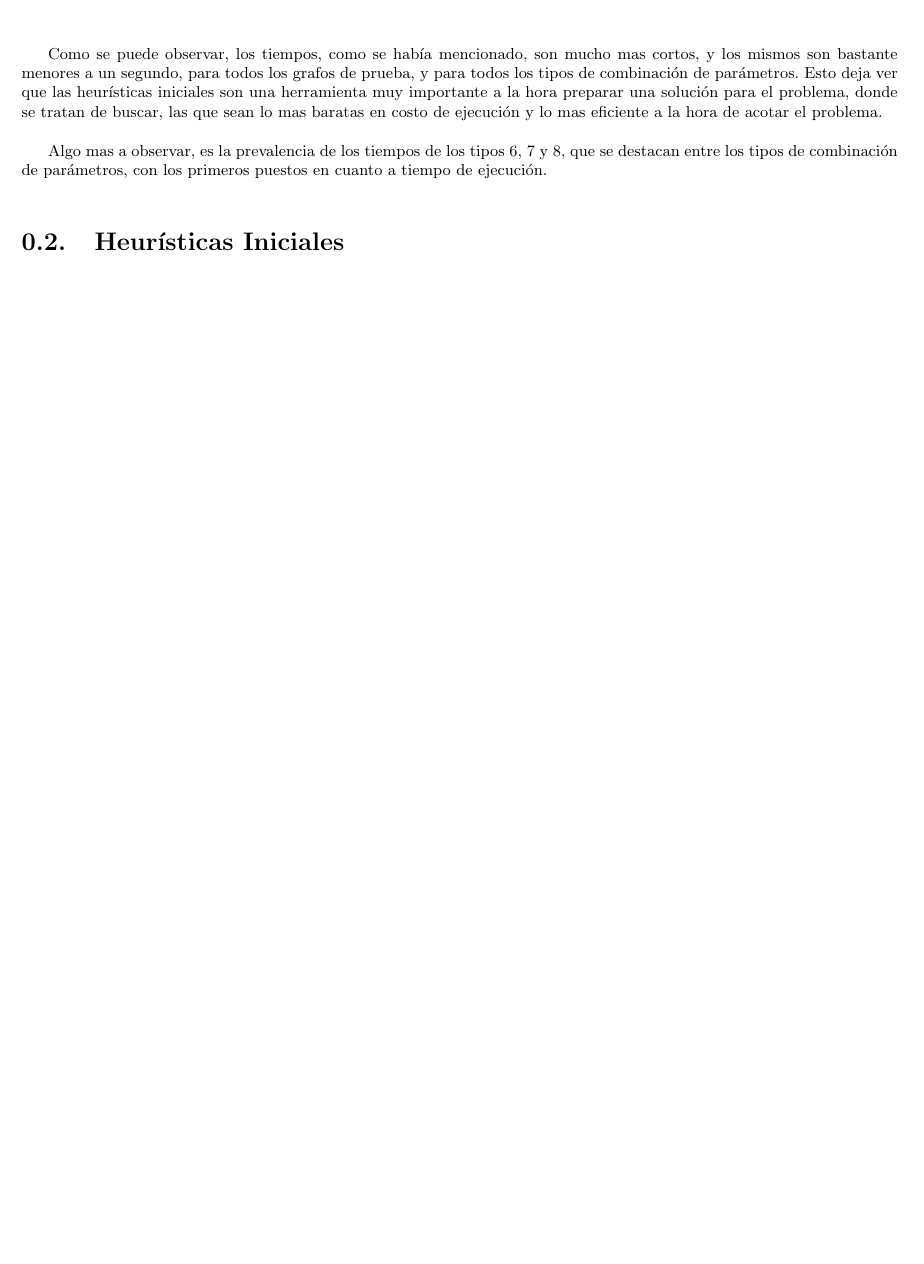
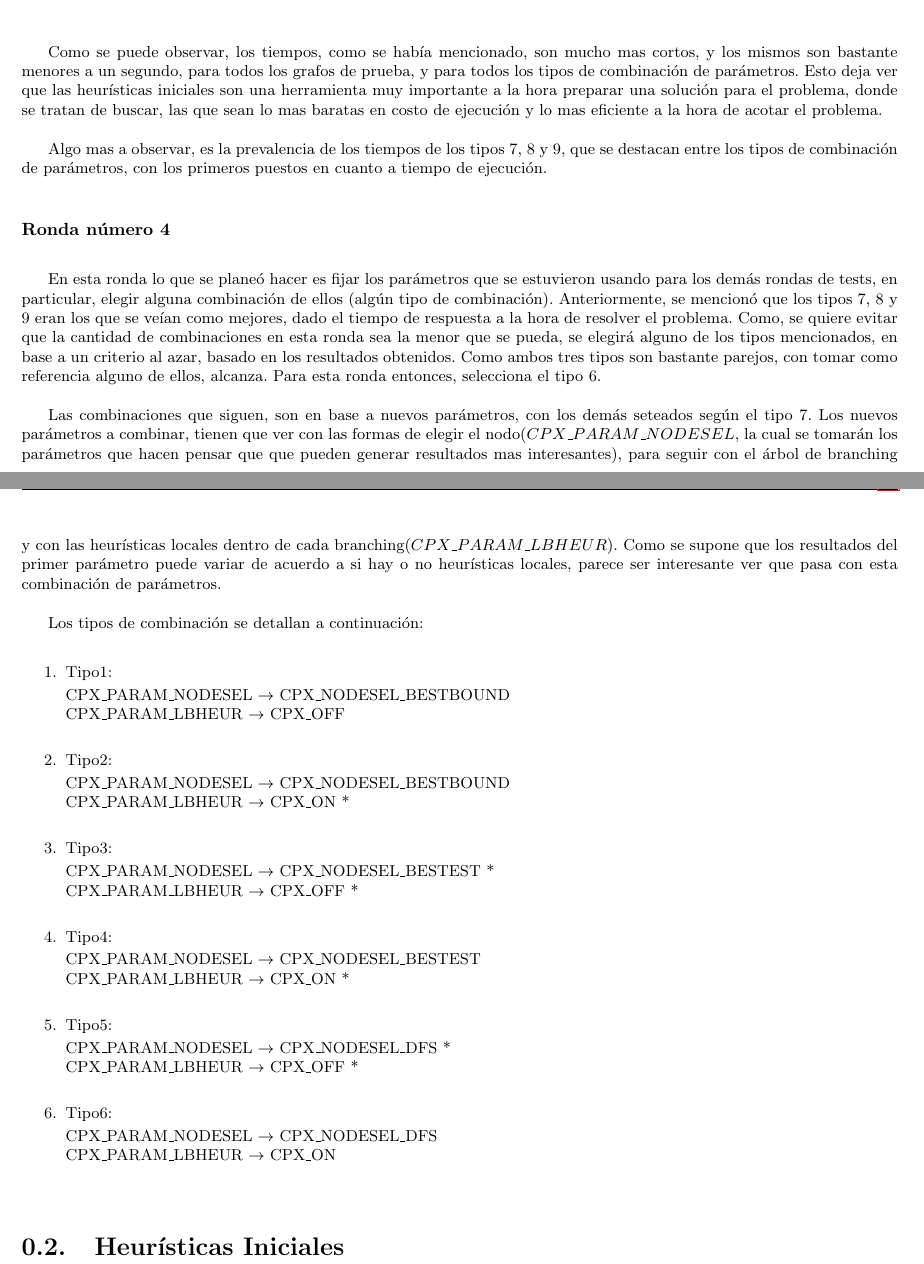
Before and after one commit to segeschecho/invop-2c-2010, a LaTeX document (informe/informe.tex, which reads informe/ejercicio1.tex): part of page 10 of 12 before the commit and two parts of pages 10 and 11 of 13 after it, the two joined at a grey line, cut so that both start at the same text, the shorter picture padded with empty space. Compiled offline with pdfLaTeX; the source files are stored in an older character set and shown here as Unicode.

Commit message:
agrego la intro de la fase de test 4, tengo que correr los tests para graficar y seguir escribiendo

```diff
--- a/informe/ejercicio1.tex
+++ b/informe/ejercicio1.tex
@@ -422,7 +422,50 @@ Realizando las pruebas nuevamente, con los mismos tipos que la ronda número 2,
 
 Como se puede observar, los tiempos, como se había mencionado, son mucho mas cortos, y los mismos son bastante menores a un segundo, para todos los grafos de prueba, y para todos los tipos de combinación de parámetros.  Esto deja ver que las heurísticas iniciales son una herramienta muy importante a la hora preparar una solución para el problema, donde se tratan de buscar, las que sean lo mas baratas en costo de ejecución y lo mas eficiente a la hora de acotar el problema.
 
-Algo mas a observar, es la prevalencia de los tiempos de los tipos 6, 7 y 8, que se destacan entre los tipos de combinación de parámetros, con los primeros puestos en cuanto a tiempo de ejecución.
+Algo mas a observar, es la prevalencia de los tiempos de los tipos 7, 8 y 9, que se destacan entre los tipos de combinación de parámetros, con los primeros puestos en cuanto a tiempo de ejecución.
+
+\subsubsection{Ronda número 4}
+
+En esta ronda lo que se planeó hacer es fijar los parámetros que se estuvieron usando para los demás rondas de tests, en particular, elegir alguna combinación de ellos (algún tipo de combinación). Anteriormente, se mencionó que los tipos 7, 8 y 9 eran los que se veían como mejores, dado el tiempo de respuesta a la hora de resolver el problema. Como, se quiere evitar que la cantidad de combinaciones en esta ronda sea la menor que se pueda, se elegirá alguno de los tipos mencionados, en base a un criterio al azar, basado en los resultados obtenidos. Como ambos tres tipos son bastante parejos, con tomar como referencia alguno de ellos, alcanza. Para esta ronda entonces, selecciona el tipo 6.
+
+Las combinaciones que siguen, son en base a nuevos parámetros, con los demás seteados según el tipo 7. Los nuevos parámetros a combinar, tienen que ver con las formas de elegir el nodo($CPX\_PARAM\_NODESEL$, la cual se tomarán los parámetros que hacen pensar que que pueden generar resultados mas interesantes), para seguir con el árbol de branching y con las heurísticas locales dentro de cada branching($CPX\_PARAM\_LBHEUR$). Como se supone que los resultados del primer parámetro puede variar de acuerdo a si hay o no heurísticas locales, parece ser interesante ver que pasa con esta combinación de parámetros.
+
+Los tipos de combinación se detallan a continuación:
+
+\begin{enumerate}
+\item Tipo1:
+
+CPX\_PARAM\_NODESEL $\to$ CPX\_NODESEL\_BESTBOUND\\
+CPX\_PARAM\_LBHEUR $\to$ CPX\_OFF\\
+
+\item Tipo2:
+
+CPX\_PARAM\_NODESEL $\to$ CPX\_NODESEL\_BESTBOUND\\
+CPX\_PARAM\_LBHEUR $\to$ CPX\_ON *\\
+
+\item Tipo3:
+
+CPX\_PARAM\_NODESEL $\to$ CPX\_NODESEL\_BESTEST *\\
+CPX\_PARAM\_LBHEUR $\to$ CPX\_OFF *\\
+
+\item Tipo4:
+
+CPX\_PARAM\_NODESEL $\to$ CPX\_NODESEL\_BESTEST\\
+CPX\_PARAM\_LBHEUR $\to$ CPX\_ON *\\
+
+\item Tipo5:
+
+CPX\_PARAM\_NODESEL $\to$ CPX\_NODESEL\_DFS *\\
+CPX\_PARAM\_LBHEUR $\to$ CPX\_OFF *\\
+
+\item Tipo6:
+
+CPX\_PARAM\_NODESEL $\to$ CPX\_NODESEL\_DFS\\
+CPX\_PARAM\_LBHEUR $\to$ CPX\_ON\\
+
+\end{enumerate}
+
+
 
 \section{Heurísticas Iniciales}
 
```
Also changed, not shown: 1 other file.
